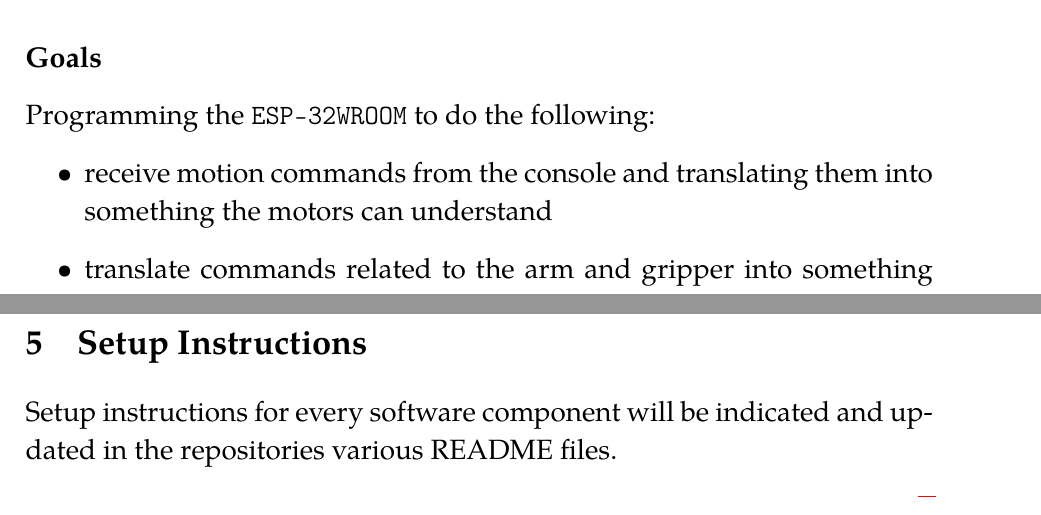
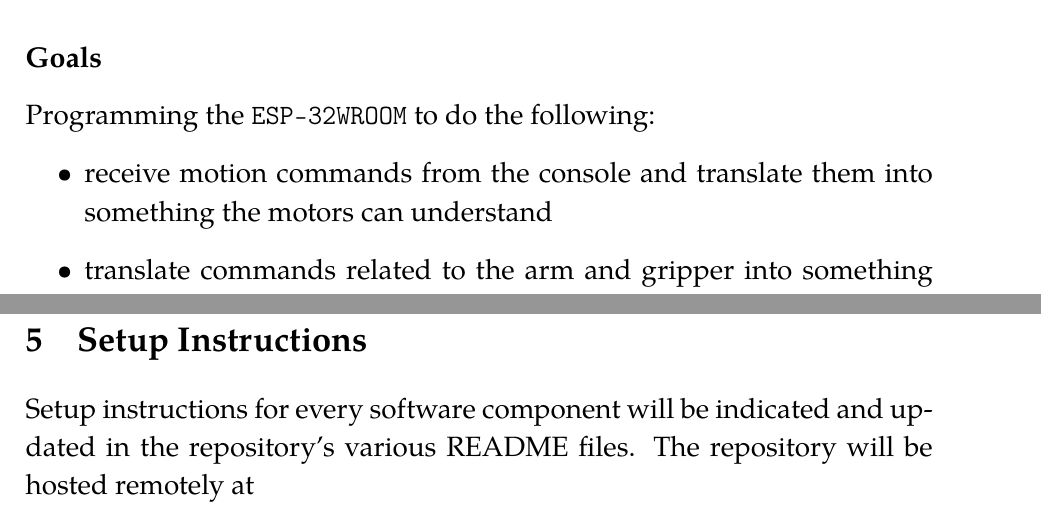
Before and after one commit to y-samy/aur24-fp-console, a LaTeX document (documentation/report.tex): two parts of pages 4 and 6 of 6 before the commit and two parts of pages 6 and 7 of 7 after it, joined at a grey line, cut so that both start at the same text. Compiled offline with pdfLaTeX.

Commit message:
Minor ammendments and reorganization

```diff
--- a/documentation/report.tex
+++ b/documentation/report.tex
@@ -116,10 +116,3 @@ This report serves as a technical overview of everything that has been worked on
 \subsection{Computer Vision Dataflow} \label{visflow}
 \includegraphics[trim=40 550 0 57,scale=0.95,clip]{diagrams/vis.pdf}
 
-\section{Embedded}
-\subsection*{Goals}
-Programming the \esp\ to do the following:
-\begin{itemize}
-    \item receive motion commands from the console and translating them into something the motors can understand
-    \item translate commands related to the arm and gripper into something the servo can understand
-    \item send encoder data to the console to enable it to carry out its localization routine
@@ -229,3 +212,11 @@ Several of the communication components are hosted directly, either partly or fu
 Mutlithreading for the different event handlers is handled graciously by the libraries used (\texttt{Flask}, \texttt{Flask-SocketIO}, \texttt{Paho-MQTT}). As an example, \texttt{Paho-MQTT}'s \texttt{loop\_start} and \texttt{loop\_stop} are used instead of the thread-blocking \texttt{loop\_forever} which requires manual thread handling.
 
 The full dataflow is illustrated in Section \ref{dataflow}.
+
+\section{Embedded}
+\subsection*{Goals}
+Programming the \esp\ to do the following:
+\begin{itemize}
+    \item receive motion commands from the console and translate them into something the motors can understand
+    \item translate commands related to the arm and gripper into something the servo can understand
+    \item send encoder data to the console to enable it to carry out its localization routine
@@ -232,3 +234,4 @@ The full dataflow is illustrated in Section \ref{dataflow}.
 \section{Setup Instructions}
-Setup instructions for every software component will be indicated and updated in the repositories various README files.
+Setup instructions for every software component will be indicated and updated in the repository's various README files.
+The repository will be hosted remotely at
 \end{document}
```
Also changed, not shown: documentation/report.pdf, documentation/report.tex (25 more changed lines), 1 other file.
